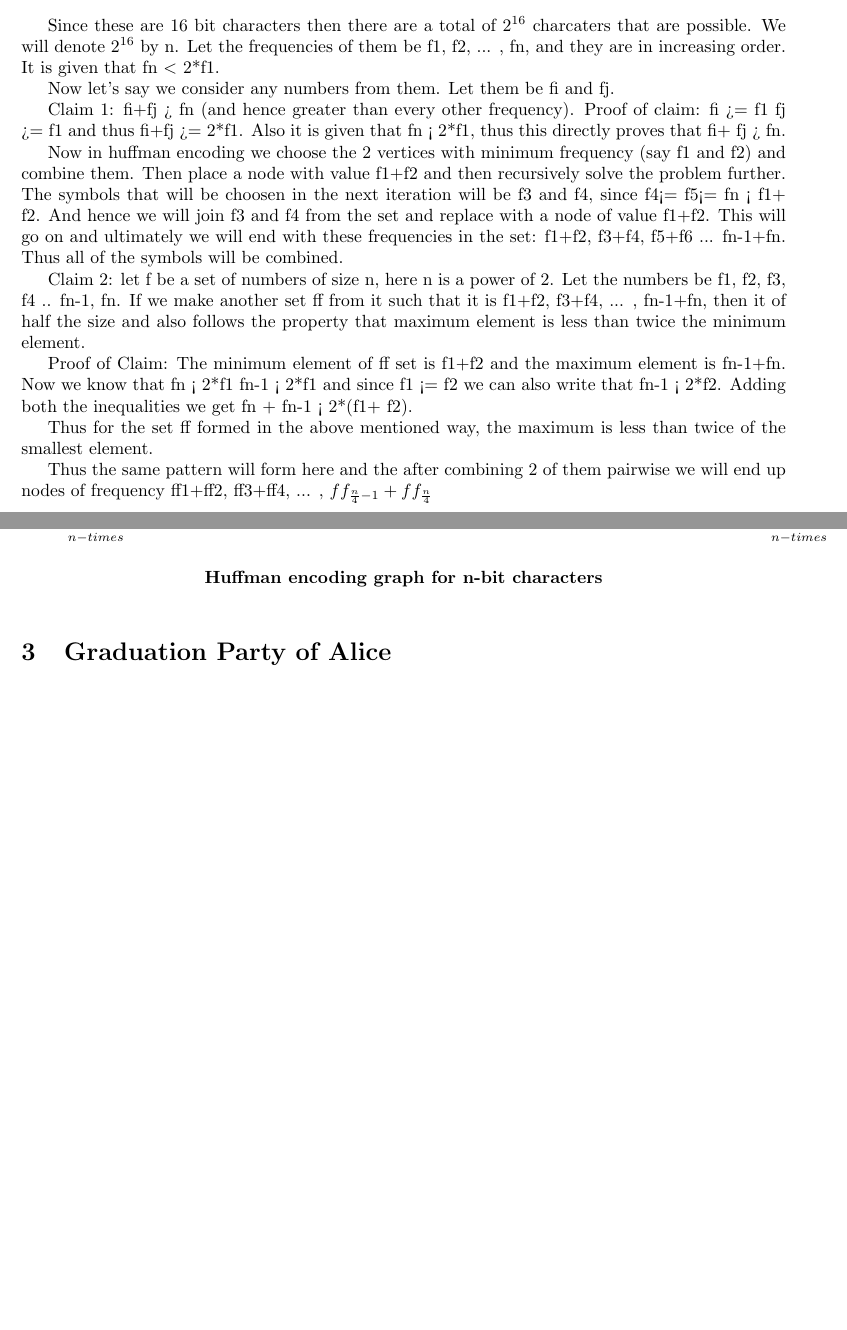
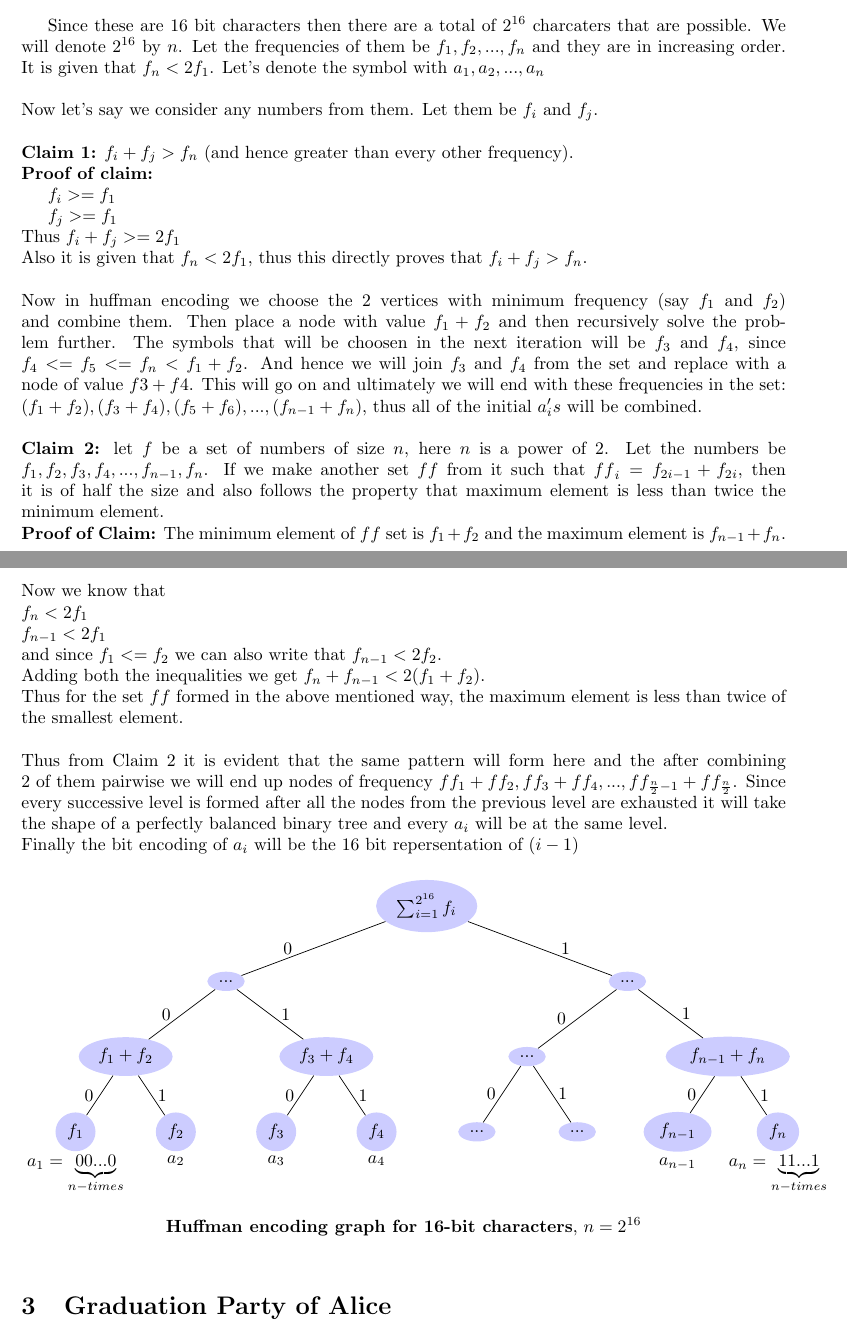
Before and after one commit to aayushgoyal443/COL351-ADA-Assignments, a LaTeX problem sheet (Assignment-1/351.tex): two parts of pages 1 and 2 of 4, joined at a grey line, cut so that both start at the same text, the shorter picture padded with empty space. Compiled offline with pdfLaTeX.

Commit message:
ques 2b done

```diff
--- a/Assignment-1/351.tex
+++ b/Assignment-1/351.tex
@@ -24,3 +28,33 @@
+\subsection{}
+
+Since these are 16 bit characters then there are a total of $2^{16}$ charcaters that are possible. We will denote $2^{16}$ by $n$. Let the frequencies of them be $f_1, f_2, ... , f_n$ and they are in increasing order. It is given that $f_n < 2f_1$. Let's denote the symbol with $a_1, a_2, ... ,a_n$
+\\\\
+Now let's say we consider any numbers from them. Let them be $f_i$ and $f_j$.
+\\\\
+\textbf{Claim 1:} $f_i+f_j > f_n$ (and hence greater than every other frequency).
+\\
+\textbf{Proof of claim:}
+
+$f_i >= f_1$
+
+$f_j >= f_1$\\
+Thus $f_i+f_j >= 2f_1$\\
+Also it is given that $f_n < 2f_1$, thus this directly proves that $f_i+ f_j > f_n$.
+\\\\
+Now in huffman encoding we choose the 2 vertices with minimum frequency (say $f_1$ and $f_2$) and combine them. Then place a node with value $f_1+f_2$ and then recursively solve the problem further. The symbols that will be choosen in the next iteration will be $f_3$ and $f_4$, since $f_4<= f_5<= f_n < f_1+ f_2$. And hence we will join $f_3$ and $f_4$ from the set and replace with a node of value $f3+f4$. This will go on and ultimately we will end with these frequencies in the set: $(f_1+f_2), (f_3+f_4), (f_5+f_6), ... ,(f_{n-1}+f_n)$, thus all of the initial $a_i's$ will be combined.
+\\\\
+\textbf{Claim 2:} let $f$ be a set of numbers of size $n$, here $n$ is a power of 2. Let the numbers be $f_1, f_2, f_3, f_4, ... ,f_{n-1}, f_n$. If we make another set $ff$ from it such that ${ff}_i = f_{2i-1} + f_{2i}$, then it is of half the size and also follows the property that maximum element is less than twice the minimum element.
+\\
+\textbf{Proof of Claim:} The minimum element of $ff$ set is $f_1+f_2$ and the maximum element is $f_{n-1}+f_n$. Now we know that\\
+$f_n < 2f_1$\\
+$f_{n-1} < 2f_1$\\
+and since $f_1 <= f_2$ we can also write that $f_{n-1} < 2f_2$.\\
+Adding both the inequalities we get $f_n + f_{n-1} < 2(f_1+ f_2)$.\\
+Thus for the set $ff$ formed in the above mentioned way, the maximum element is less than twice of the smallest element.
+\\\\
+Thus from Claim 2 it is evident that the same pattern will form here and the after combining 2 of them pairwise we will end up nodes of frequency $ff_1+ff_2, ff_3+ff_4, ... , ff_{\frac{n}{2}-1}+ff_{\frac{n}{2}}$. Since every successive level is formed after all the nodes from the previous level are exhausted it will take the shape of a perfectly balanced binary tree and every $a_i$ will be at the same level.\\Finally the bit encoding of $a_i$ will be the 16 bit repersentation of $(i-1)$
+
+\begin{figure}[H]
     \begin{center}
         \begin{tikzpicture}[level distance=1.5cm,
             level 1/.style={sibling distance=8cm},
@@ -70,7 +104,7 @@
             \draw (a8) node[below = 0.35 cm,draw=none,fill=none](){$a_n=\underbrace{11...1}_{n-times}$};
 
         \end{tikzpicture}
-        \caption*{\textbf{Huffman encoding graph for n-bit characters}}
+        \caption*{\textbf{Huffman encoding graph for 16-bit characters}, $n = 2^{16}$}
 
     \end{center}
     \end{figure}
@@ -83,28 +111,3 @@
-\subsection{}
-
-Since these are 16 bit characters then there are a total of $2^{16}$ charcaters that are possible. We will denote $2^{16}$ by n. Let the frequencies of them be f1, f2, ... , fn, and they are in increasing order. It is given that fn $<$ 2*f1.
-
-Now let's say we consider any numbers from them. Let them be fi and fj.
-
-Claim 1: fi+fj > fn (and hence greater than every other frequency).
-Proof of claim: fi >= f1
-fj >= f1
-and thus fi+fj >= 2*f1.
-Also it is given that fn < 2*f1, thus this directly proves that fi+ fj > fn.
-
-Now in huffman encoding we choose the 2 vertices with minimum frequency (say f1 and f2) and combine them. Then place a node with value f1+f2 and then recursively solve the problem further. The symbols that will be choosen in the next iteration will be f3 and f4, since f4<= f5<= fn < f1+ f2. And hence we will join f3 and f4 from the set and replace with a node of value f1+f2. This will go on and ultimately we will end with these frequencies in the set: f1+f2, f3+f4, f5+f6 ... fn-1+fn. Thus all of the symbols will be combined.
-
-Claim 2: let f be a set of numbers of size n, here n is a power of 2. Let the numbers be f1, f2, f3, f4 .. fn-1, fn. If we make another set ff from it such that it is f1+f2, f3+f4, ... ,  fn-1+fn, then it of half the size and also follows the property that maximum element is less than twice the minimum element.
-
-Proof of Claim: The minimum element of ff set is f1+f2 and the maximum element is fn-1+fn. Now we know that
-fn < 2*f1
-fn-1 < 2*f1
-and since f1 <= f2 we can also write that fn-1 < 2*f2.
-Adding both the inequalities we get fn + fn-1 < 2*(f1+ f2).
-
-Thus for the set ff formed in the above mentioned way, the maximum is less than twice of the smallest element.
-
-Thus the same pattern will form here and the after combining 2 of them pairwise we will end up nodes of frequency ff1+ff2, ff3+ff4, ... , $ff_{\frac{n}{4}-1}+ff_{\frac{n}{4}}$
 
 \section{Graduation Party of Alice}
 
```
Also changed, not shown: Assignment-1/351.pdf, Assignment-1/351.tex (12 more changed lines), 5 other files.
